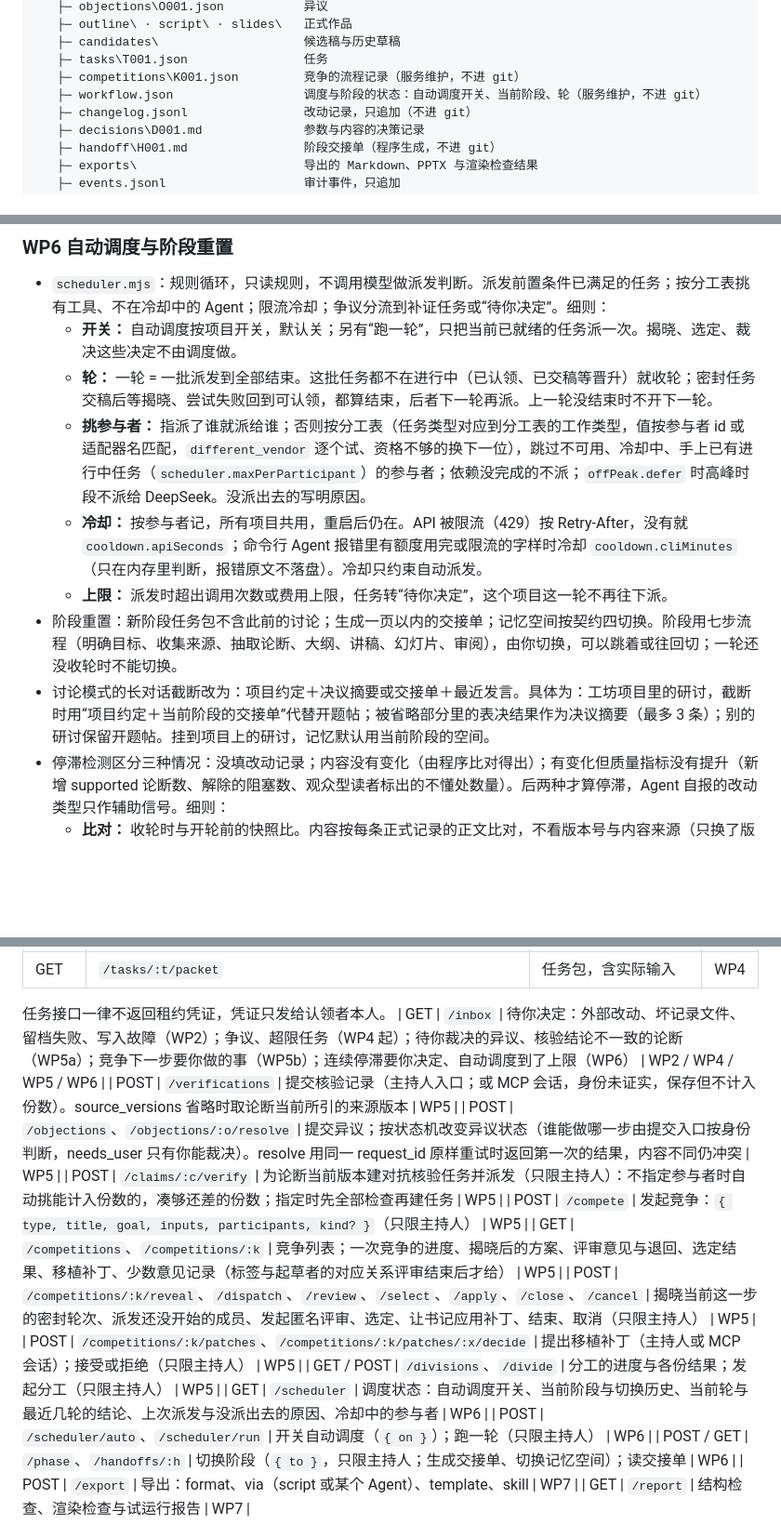
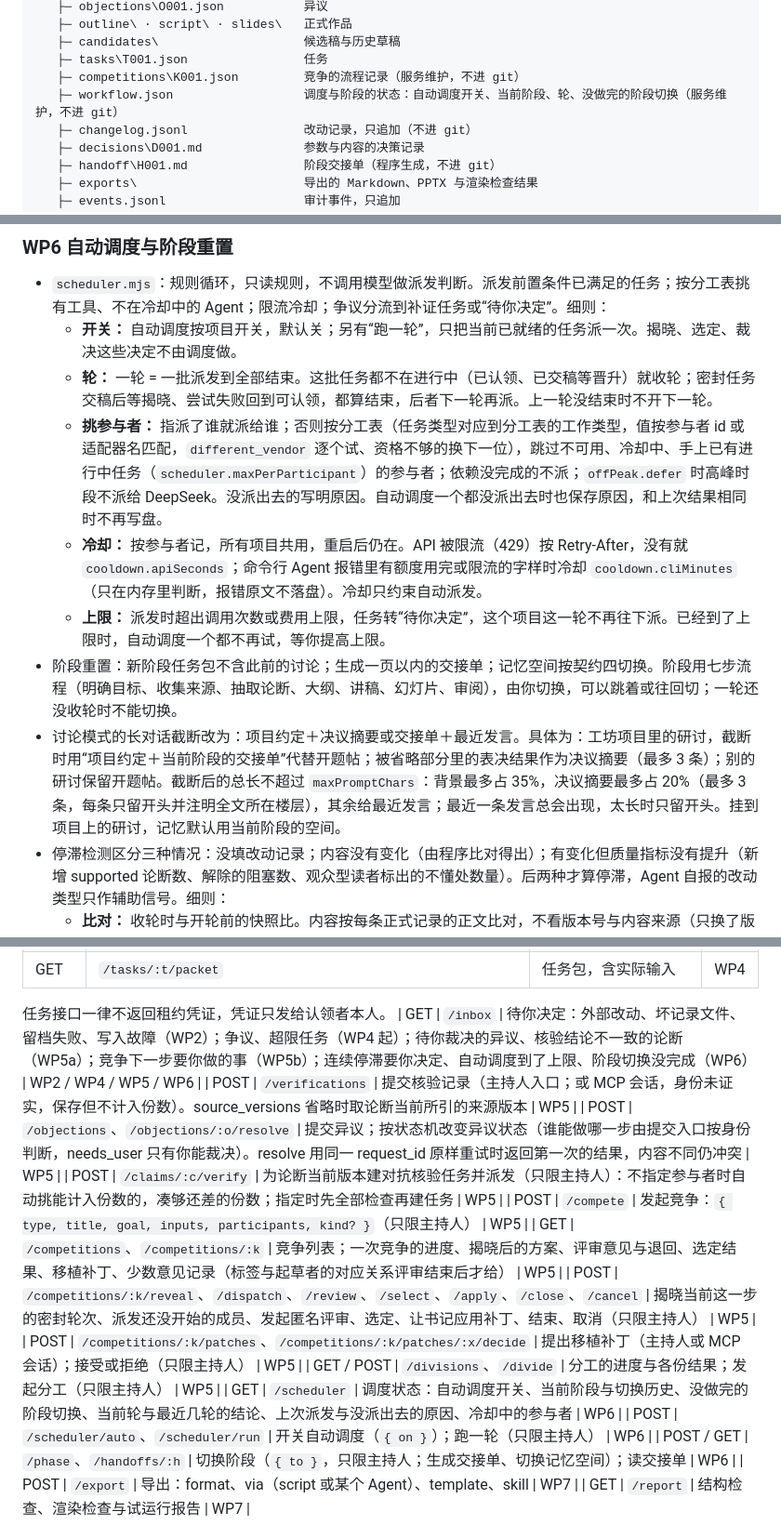
Before and after one commit to Ramirez0291/WETALK-WORK, a Markdown page: dev-lib/workbench-dev-spec-v0.2.md, 3 parts joined by grey strips. Shown at 93% size. Drawn GitHub-style; blank space fills up the shorter version.

```diff
--- a/dev-lib/workbench-dev-spec-v0.2.md
+++ b/dev-lib/workbench-dev-spec-v0.2.md
@@ -108,7 +108,7 @@ WETALK-WORK\projects          整个目录是一个 git 仓库
    ├─ candidates\                    候选稿与历史草稿
    ├─ tasks\T001.json                任务
    ├─ competitions\K001.json         竞争的流程记录（服务维护，不进 git）
-   ├─ workflow.json                  调度与阶段的状态：自动调度开关、当前阶段、轮（服务维护，不进 git）
+   ├─ workflow.json                  调度与阶段的状态：自动调度开关、当前阶段、轮、没做完的阶段切换（服务维护，不进 git）
    ├─ changelog.jsonl                改动记录，只追加（不进 git）
    ├─ decisions\D001.md              参数与内容的决策记录
    ├─ handoff\H001.md                阶段交接单（程序生成，不进 git）
@@ -467,11 +467,11 @@ WETALK-WORK\projects          整个目录是一个 git 仓库
 - `scheduler.mjs`：规则循环，只读规则，不调用模型做派发判断。派发前置条件已满足的任务；按分工表挑有工具、不在冷却中的 Agent；限流冷却；争议分流到补证任务或“待你决定”。细则：
   - **开关：** 自动调度按项目开关，默认关；另有“跑一轮”，只把当前已就绪的任务派一次。揭晓、选定、裁决这些决定不由调度做。
   - **轮：** 一轮 = 一批派发到全部结束。这批任务都不在进行中（已认领、已交稿等晋升）就收轮；密封任务交稿后等揭晓、尝试失败回到可认领，都算结束，后者下一轮再派。上一轮没结束时不开下一轮。
-  - **挑参与者：** 指派了谁就派给谁；否则按分工表（任务类型对应到分工表的工作类型，值按参与者 id 或适配器名匹配，`different_vendor` 逐个试、资格不够的换下一位），跳过不可用、冷却中、手上已有进行中任务（`scheduler.maxPerParticipant`）的参与者；依赖没完成的不派；`offPeak.defer` 时高峰时段不派给 DeepSeek。没派出去的写明原因。
+  - **挑参与者：** 指派了谁就派给谁；否则按分工表（任务类型对应到分工表的工作类型，值按参与者 id 或适配器名匹配，`different_vendor` 逐个试、资格不够的换下一位），跳过不可用、冷却中、手上已有进行中任务（`scheduler.maxPerParticipant`）的参与者；依赖没完成的不派；`offPeak.defer` 时高峰时段不派给 DeepSeek。没派出去的写明原因。自动调度一个都没派出去时也保存原因，和上次结果相同时不再写盘。
   - **冷却：** 按参与者记，所有项目共用，重启后仍在。API 被限流（429）按 Retry-After，没有就 `cooldown.apiSeconds`；命令行 Agent 报错里有额度用完或限流的字样时冷却 `cooldown.cliMinutes`（只在内存里判断，报错原文不落盘）。冷却只约束自动派发。
-  - **上限：** 派发时超出调用次数或费用上限，任务转“待你决定”，这个项目这一轮不再往下派。
+  - **上限：** 派发时超出调用次数或费用上限，任务转“待你决定”，这个项目这一轮不再往下派。已经到了上限时，自动调度一个都不再试，等你提高上限。
 - 阶段重置：新阶段任务包不含此前的讨论；生成一页以内的交接单；记忆空间按契约四切换。阶段用七步流程（明确目标、收集来源、抽取论断、大纲、讲稿、幻灯片、审阅），由你切换，可以跳着或往回切；一轮还没收轮时不能切换。
-- 讨论模式的长对话截断改为：项目约定＋决议摘要或交接单＋最近发言。具体为：工坊项目里的研讨，截断时用“项目约定＋当前阶段的交接单”代替开题帖；被省略部分里的表决结果作为决议摘要（最多 3 条）；别的研讨保留开题帖。挂到项目上的研讨，记忆默认用当前阶段的空间。
+- 讨论模式的长对话截断改为：项目约定＋决议摘要或交接单＋最近发言。具体为：工坊项目里的研讨，截断时用“项目约定＋当前阶段的交接单”代替开题帖；被省略部分里的表决结果作为决议摘要（最多 3 条）；别的研讨保留开题帖。截断后的总长不超过 `maxPromptChars`：背景最多占 35%，决议摘要最多占 20%（最多 3 条，每条只留开头并注明全文所在楼层），其余给最近发言；最近一条发言总会出现，太长时只留开头。挂到项目上的研讨，记忆默认用当前阶段的空间。
 - 停滞检测区分三种情况：没填改动记录；内容没有变化（由程序比对得出）；有变化但质量指标没有提升（新增 supported 论断数、解除的阻塞数、观众型读者标出的不懂处数量）。后两种才算停滞，Agent 自报的改动类型只作辅助信号。细则：
   - **比对：** 收轮时与开轮前的快照比。内容按每条正式记录的正文比对，不看版本号与内容来源（只换了版本号、正文没变不算变化）。质量指标：支持且份数够的论断有没有新增；阻塞异议有没有解除；最近一次揭晓的观众型读者标出的不懂处有没有变少。
   - **另两种结论：** 没有任务完成、只有读者或评审（内容没变），都不算停滞。
@@ -518,7 +518,7 @@ WETALK-WORK\projects          整个目录是一个 git 仓库
 | GET | `/tasks/:t/packet` | 任务包，含实际输入 | WP4 |
 
 任务接口一律不返回租约凭证，凭证只发给认领者本人。
-| GET | `/inbox` | 待你决定：外部改动、坏记录文件、留档失败、写入故障（WP2）；争议、超限任务（WP4 起）；待你裁决的异议、核验结论不一致的论断（WP5a）；竞争下一步要你做的事（WP5b）；连续停滞要你决定、自动调度到了上限（WP6） | WP2 / WP4 / WP5 / WP6 |
+| GET | `/inbox` | 待你决定：外部改动、坏记录文件、留档失败、写入故障（WP2）；争议、超限任务（WP4 起）；待你裁决的异议、核验结论不一致的论断（WP5a）；竞争下一步要你做的事（WP5b）；连续停滞要你决定、自动调度到了上限、阶段切换没完成（WP6） | WP2 / WP4 / WP5 / WP6 |
 | POST | `/verifications` | 提交核验记录（主持人入口；或 MCP 会话，身份未证实，保存但不计入份数）。source\_versions 省略时取论断当前所引的来源版本 | WP5 |
 | POST | `/objections`、`/objections/:o/resolve` | 提交异议；按状态机改变异议状态（谁能做哪一步由提交入口按身份判断，needs\_user 只有你能裁决）。resolve 用同一 request\_id 原样重试时返回第一次的结果，内容不同仍冲突 | WP5 |
 | POST | `/claims/:c/verify` | 为论断当前版本建对抗核验任务并派发（只限主持人）：不指定参与者时自动挑能计入份数的，凑够还差的份数；指定时先全部检查再建任务 | WP5 |
@@ -527,7 +527,7 @@ WETALK-WORK\projects          整个目录是一个 git 仓库
 | POST | `/competitions/:k/reveal`、`/dispatch`、`/review`、`/select`、`/apply`、`/close`、`/cancel` | 揭晓当前这一步的密封轮次、派发还没开始的成员、发起匿名评审、选定、让书记应用补丁、结束、取消（只限主持人） | WP5 |
 | POST | `/competitions/:k/patches`、`/competitions/:k/patches/:x/decide` | 提出移植补丁（主持人或 MCP 会话）；接受或拒绝（只限主持人） | WP5 |
 | GET / POST | `/divisions`、`/divide` | 分工的进度与各份结果；发起分工（只限主持人） | WP5 |
-| GET | `/scheduler` | 调度状态：自动调度开关、当前阶段与切换历史、当前轮与最近几轮的结论、上次派发与没派出去的原因、冷却中的参与者 | WP6 |
+| GET | `/scheduler` | 调度状态：自动调度开关、当前阶段与切换历史、没做完的阶段切换、当前轮与最近几轮的结论、上次派发与没派出去的原因、冷却中的参与者 | WP6 |
 | POST | `/scheduler/auto`、`/scheduler/run` | 开关自动调度（`{ on }`）；跑一轮（只限主持人） | WP6 |
 | POST / GET | `/phase`、`/handoffs/:h` | 切换阶段（`{ to }`，只限主持人；生成交接单、切换记忆空间）；读交接单 | WP6 |
 | POST | `/export` | 导出：format、via（script 或某个 Agent）、template、skill | WP7 |
```
Also changed, not shown: other parts of dev-lib/workbench-dev-spec-v0.2.md (+2 -2 lines), dev-lib/astra-log/WP6-fix-2026-10-19.md (+1 -1 lines).
